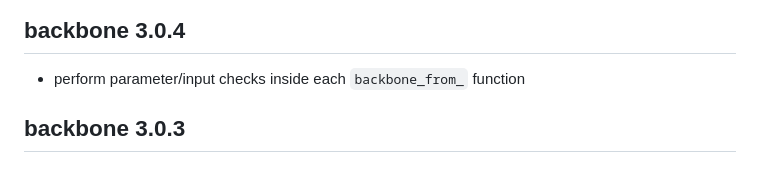
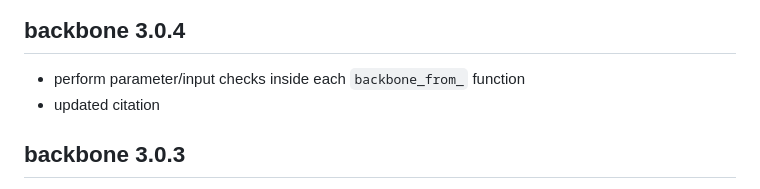
Before and after one commit to zpneal/backbone, a Markdown page: NEWS.md, the part around the change. Drawn GitHub-style.

```diff
--- a/NEWS.md
+++ b/NEWS.md
@@ -5,6 +5,7 @@ output: html_document
 ## backbone 3.0.4
 
 * perform parameter/input checks inside each `backbone_from_` function
+* updated citation
 
 ## backbone 3.0.3
 
```
